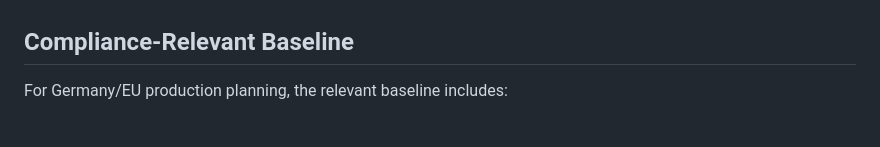
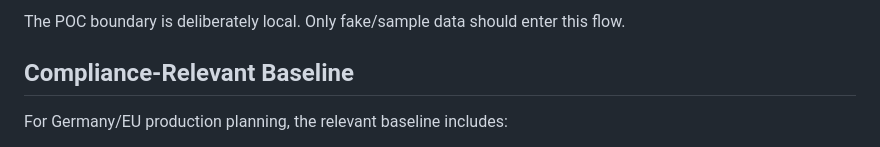
Before and after one commit to BehrangBina/Automated_Notification, a Markdown page: docs/security-compliance-position.md, the part around one of its changes. GitHub-like rendering.

Commit message:
Enhance security-compliance-position.md with detailed architecture diagrams and member data flow sequences for improved clarity on POC versus production environments.

```diff
--- a/docs/security-compliance-position.md
+++ b/docs/security-compliance-position.md
@@ -32,3 +53,4 @@ This makes the POC useful for demonstrating process automation while avoiding re
+The POC boundary is deliberately local. Only fake/sample data should enter this flow.
 
 ## Compliance-Relevant Baseline
 
```
Also changed, not shown: other parts of docs/security-compliance-position.md (+128 -19 lines).
